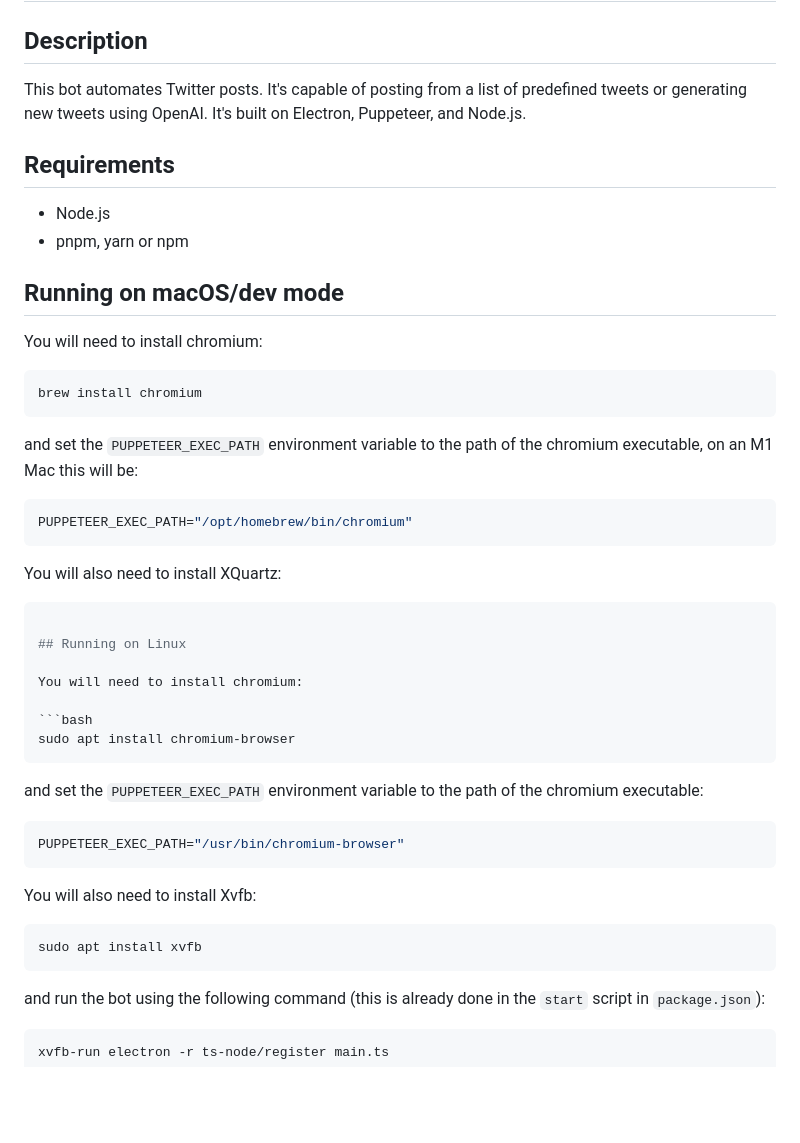
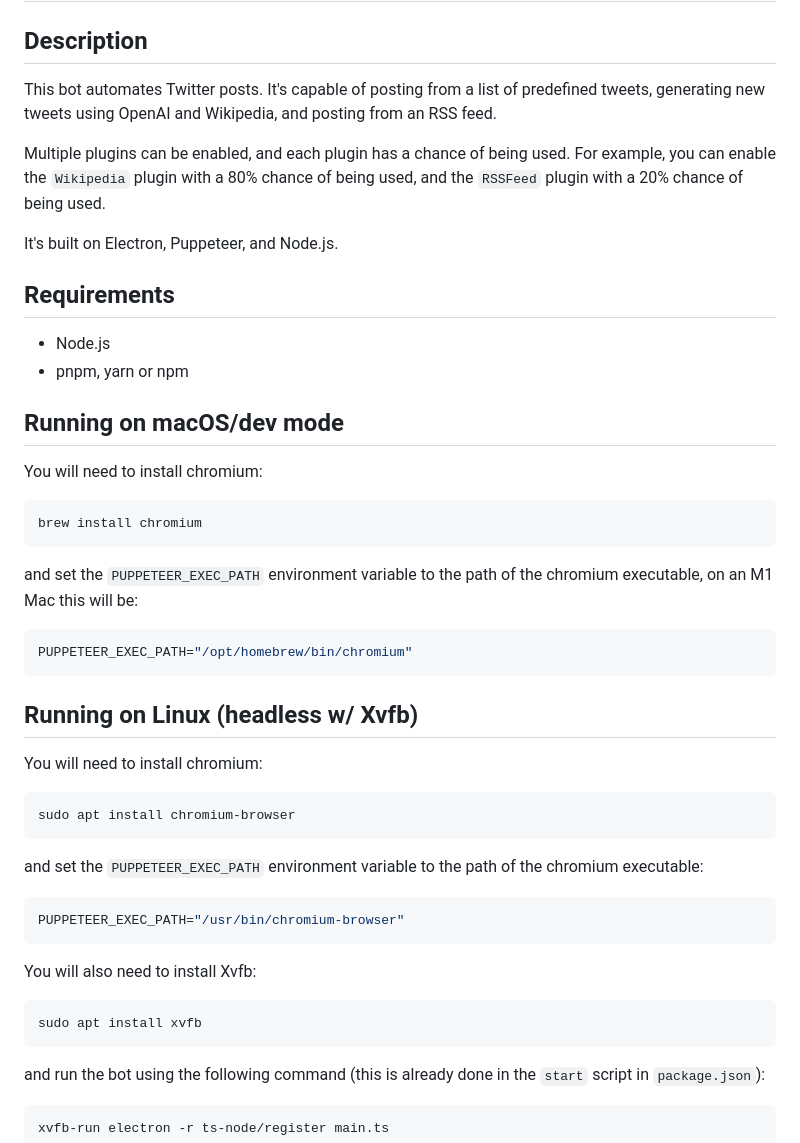
Before and after one commit to L422Y/AutoPostBot, a Markdown page: README.md, the part around one of its changes. Rendered like a GitHub page; blank space fills up the shorter version.

````diff
--- a/README.md
+++ b/README.md
@@ -2,8 +2,13 @@
 
 ## Description
 
-This bot automates Twitter posts. It's capable of posting from a list of predefined tweets or generating new tweets
-using OpenAI. It's built on Electron, Puppeteer, and Node.js.
+This bot automates Twitter posts. It's capable of posting from a list of predefined tweets, generating new tweets
+using OpenAI and Wikipedia, and posting from an RSS feed.
+
+Multiple plugins can be enabled, and each plugin has a chance of being used. For example, you can enable the `Wikipedia`
+plugin with a 80% chance of being used, and the `RSSFeed` plugin with a 20% chance of being used.
+
+It's built on Electron, Puppeteer, and Node.js.
 
 ## Requirements
 
@@ -18,33 +23,33 @@ You will need to install chromium:
 brew install chromium
 ```
 
-and set the `PUPPETEER_EXEC_PATH` environment variable to the path of the chromium executable, on an M1 Mac this will be:
+and set the `PUPPETEER_EXEC_PATH` environment variable to the path of the chromium executable, on an M1 Mac this will
+be:
 
 ```bash
 PUPPETEER_EXEC_PATH="/opt/homebrew/bin/chromium"
 ```
 
-You will also need to install XQuartz:
-
-```bash
-
-## Running on Linux
+## Running on Linux (headless w/ Xvfb)
 
 You will need to install chromium:
 
 ```bash
 sudo apt install chromium-browser
 ```
+
 and set the `PUPPETEER_EXEC_PATH` environment variable to the path of the chromium executable:
 
 ```bash
 PUPPETEER_EXEC_PATH="/usr/bin/chromium-browser"
 ```
+
 You will also need to install Xvfb:
 
 ```bash
 sudo apt install xvfb
 ```
+
 and run the bot using the following command (this is already done in the `start` script in `package.json`):
 
 ```bash
````
Also changed, not shown: other parts of README.md (+19 -8 lines).
